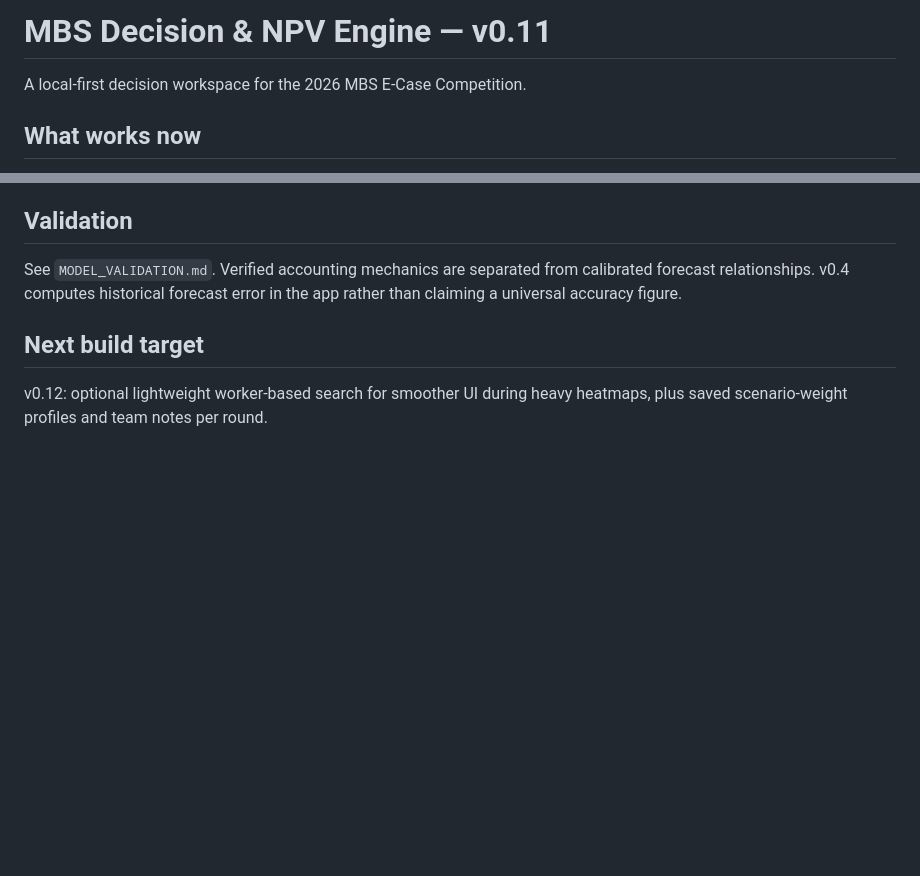
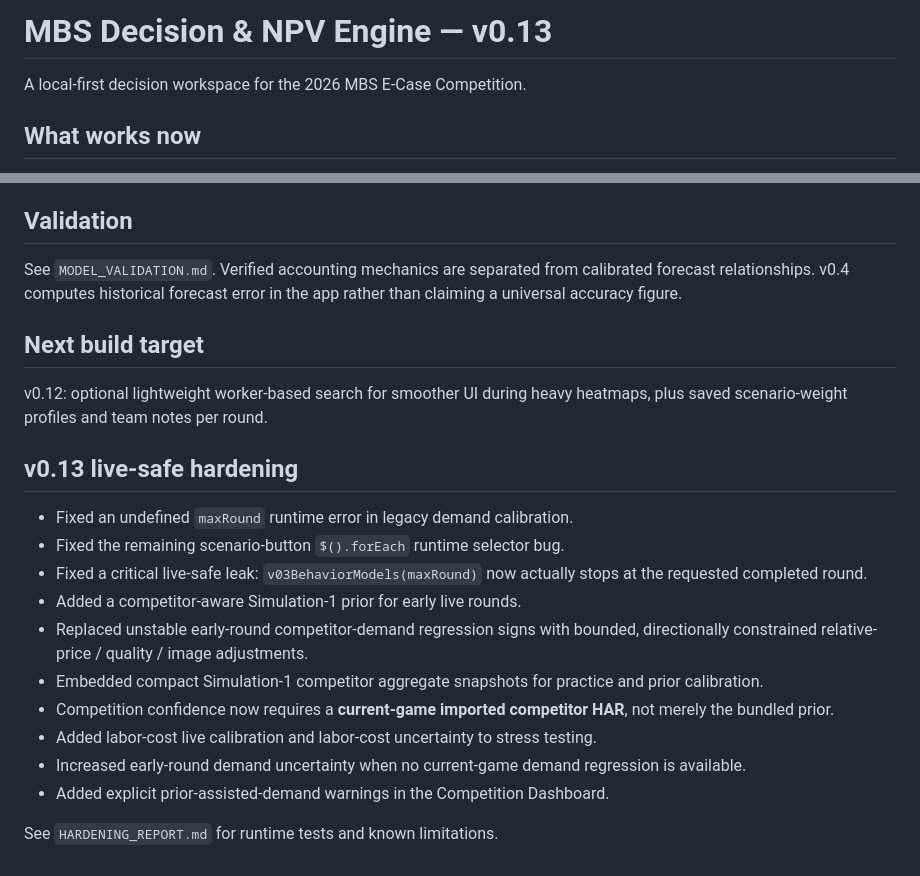
Before and after one commit to mhendrarmdn/mbs-bismillah-final, a Markdown page: README.md, 2 parts joined by grey strips. GitHub-like rendering; blank space fills up the shorter version.

Commit message:
Document v0.13 live-safe hardening

```diff
--- a/README.md
+++ b/README.md
@@ -1,4 +1,4 @@
-# MBS Decision & NPV Engine — v0.11
+# MBS Decision & NPV Engine — v0.13
 
 A local-first decision workspace for the 2026 MBS E-Case Competition.
 
@@ -108,3 +108,18 @@ See `MODEL_VALIDATION.md`. Verified accounting mechanics are separated from cali
 
 ## Next build target
 v0.12: optional lightweight worker-based search for smoother UI during heavy heatmaps, plus saved scenario-weight profiles and team notes per round.
+
+## v0.13 live-safe hardening
+
+- Fixed an undefined `maxRound` runtime error in legacy demand calibration.
+- Fixed the remaining scenario-button `$().forEach` runtime selector bug.
+- Fixed a critical live-safe leak: `v03BehaviorModels(maxRound)` now actually stops at the requested completed round.
+- Added a competitor-aware Simulation-1 prior for early live rounds.
+- Replaced unstable early-round competitor-demand regression signs with bounded, directionally constrained relative-price / quality / image adjustments.
+- Embedded compact Simulation-1 competitor aggregate snapshots for practice and prior calibration.
+- Competition confidence now requires a **current-game imported competitor HAR**, not merely the bundled prior.
+- Added labor-cost live calibration and labor-cost uncertainty to stress testing.
+- Increased early-round demand uncertainty when no current-game demand regression is available.
+- Added explicit prior-assisted-demand warnings in the Competition Dashboard.
+
+See `HARDENING_REPORT.md` for runtime tests and known limitations.
```
